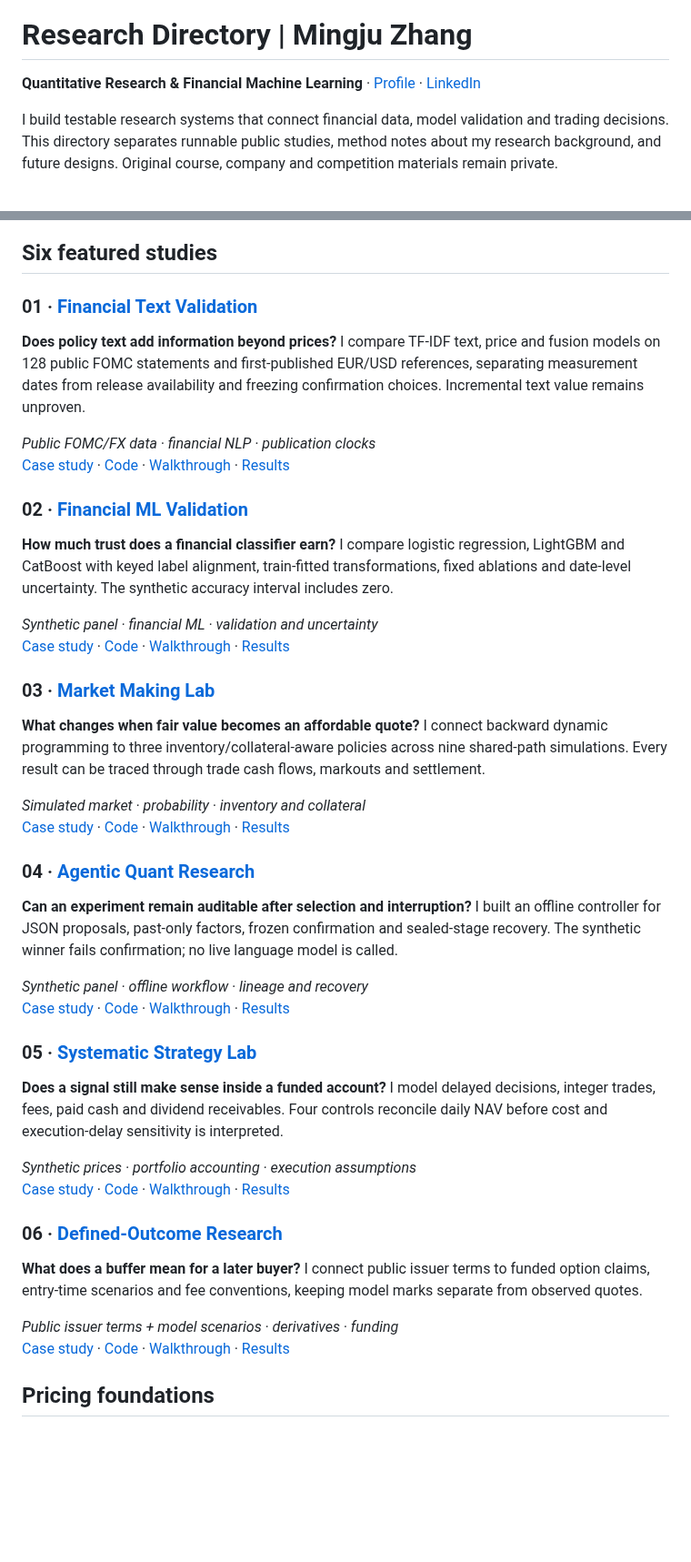
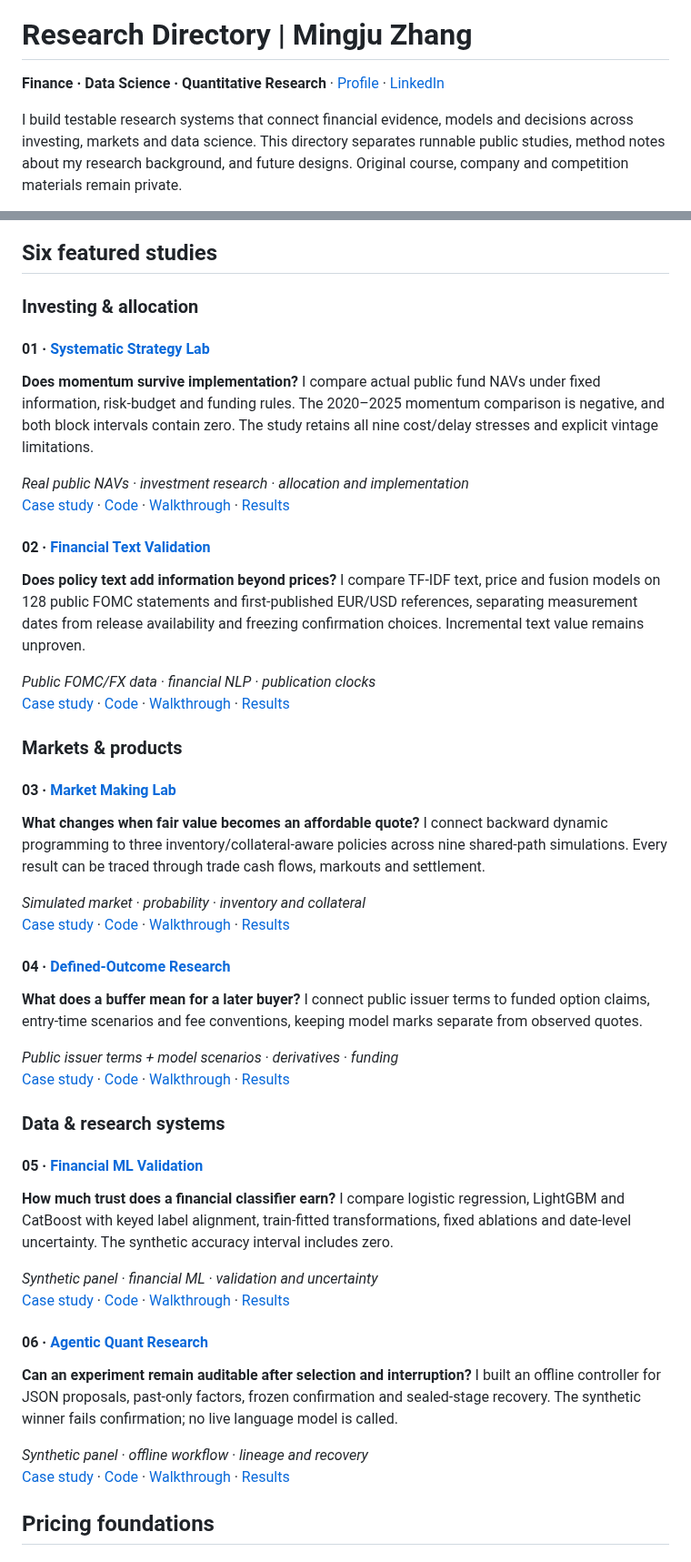
Before and after one commit to Mingju-Zhang-CBS/Quant, a Markdown page: README.md, 2 parts joined by grey strips. Shown at 91% size. Rendered like a GitHub page; blank space fills up the shorter version.

Commit message:
Connect finance, data and markets through a broader evidence-led research studio

```diff
--- a/README.md
+++ b/README.md
@@ -2,7 +2,7 @@
 
 # Research Directory | Mingju Zhang
 
-**Quantitative Research & Financial Machine Learning** · [Profile](https://github.com/Mingju-Zhang-CBS) · [LinkedIn](https://www.linkedin.com/in/mingju-zhang-611b00223/)
+**Finance · Data Science · Quantitative Research** · [Profile](https://github.com/Mingju-Zhang-CBS) · [LinkedIn](https://www.linkedin.com/in/mingju-zhang-611b00223/)
 
-I build testable research systems that connect financial data, model validation and trading decisions. This directory separates runnable public studies, method notes about my research background, and future designs. Original course, company and competition materials remain private.
+I build testable research systems that connect financial evidence, models and decisions across investing, markets and data science. This directory separates runnable public studies, method notes about my research background, and future designs. Original course, company and competition materials remain private.
 
@@ -10,47 +12,53 @@ I build testable research systems that connect financial data, model validation
 
 ## Six featured studies
 
-### 01 · [Financial Text Validation](https://github.com/Mingju-Zhang-CBS/financial-text-validation)
+### Investing & allocation
+
+#### 01 · [Systematic Strategy Lab](https://github.com/Mingju-Zhang-CBS/systematic-strategy-lab)
+
+**Does momentum survive implementation?** I compare actual public fund NAVs under fixed information, risk-budget and funding rules. The 2020–2025 momentum comparison is negative, and both block intervals contain zero. The study retains all nine cost/delay stresses and explicit vintage limitations.
+
+*Real public NAVs · investment research · allocation and implementation*
+[Case study](projects/systematic-strategy-lab.md) · [Code](https://github.com/Mingju-Zhang-CBS/systematic-strategy-lab) · [Walkthrough](https://github.com/Mingju-Zhang-CBS/systematic-strategy-lab/blob/main/docs/WALKTHROUGH.md) · [Results](https://github.com/Mingju-Zhang-CBS/systematic-strategy-lab/blob/main/reports/real/REPORT.md)
+
+#### 02 · [Financial Text Validation](https://github.com/Mingju-Zhang-CBS/financial-text-validation)
 
 **Does policy text add information beyond prices?** I compare TF-IDF text, price and fusion models on 128 public FOMC statements and first-published EUR/USD references, separating measurement dates from release availability and freezing confirmation choices. Incremental text value remains unproven.
 
 *Public FOMC/FX data · financial NLP · publication clocks*
 [Case study](projects/financial-text-validation.md) · [Code](https://github.com/Mingju-Zhang-CBS/financial-text-validation) · [Walkthrough](https://github.com/Mingju-Zhang-CBS/financial-text-validation/blob/main/docs/WALKTHROUGH.md) · [Results](https://github.com/Mingju-Zhang-CBS/financial-text-validation/blob/main/reports/demo/REPORT.md)
 
-### 02 · [Financial ML Validation](https://github.com/Mingju-Zhang-CBS/financial-ml-validation)
+### Markets & products
+
+#### 03 · [Market Making Lab](https://github.com/Mingju-Zhang-CBS/market-making-lab)
+
+**What changes when fair value becomes an affordable quote?** I connect backward dynamic programming to three inventory/collateral-aware policies across nine shared-path simulations. Every result can be traced through trade cash flows, markouts and settlement.
+
+*Simulated market · probability · inventory and collateral*
+[Case study](projects/market-making-lab.md) · [Code](https://github.com/Mingju-Zhang-CBS/market-making-lab) · [Walkthrough](https://github.com/Mingju-Zhang-CBS/market-making-lab/blob/main/docs/WALKTHROUGH.md) · [Results](https://github.com/Mingju-Zhang-CBS/market-making-lab/blob/main/reports/demo/REPORT.md)
+
+#### 04 · [Defined-Outcome Research](https://github.com/Mingju-Zhang-CBS/defined-outcome-research)
+
+**What does a buffer mean for a later buyer?** I connect public issuer terms to funded option claims, entry-time scenarios and fee conventions, keeping model marks separate from observed quotes.
+
+*Public issuer terms + model scenarios · derivatives · funding*
+[Case study](projects/defined-outcome-research.md) · [Code](https://github.com/Mingju-Zhang-CBS/defined-outcome-research) · [Walkthrough](https://github.com/Mingju-Zhang-CBS/defined-outcome-research/blob/main/docs/WALKTHROUGH.md) · [Results](https://github.com/Mingju-Zhang-CBS/defined-outcome-research/blob/main/reports/demo/REPORT.md)
+
+### Data & research systems
+
+#### 05 · [Financial ML Validation](https://github.com/Mingju-Zhang-CBS/financial-ml-validation)
 
 **How much trust does a financial classifier earn?** I compare logistic regression, LightGBM and CatBoost with keyed label alignment, train-fitted transformations, fixed ablations and date-level uncertainty. The synthetic accuracy interval includes zero.
 
 *Synthetic panel · financial ML · validation and uncertainty*
 [Case study](projects/financial-ml-validation.md) · [Code](https://github.com/Mingju-Zhang-CBS/financial-ml-validation) · [Walkthrough](https://github.com/Mingju-Zhang-CBS/financial-ml-validation/blob/main/docs/WALKTHROUGH.md) · [Results](https://github.com/Mingju-Zhang-CBS/financial-ml-validation/blob/main/reports/demo/REPORT.md)
 
-### 03 · [Market Making Lab](https://github.com/Mingju-Zhang-CBS/market-making-lab)
-
-**What changes when fair value becomes an affordable quote?** I connect backward dynamic programming to three inventory/collateral-aware policies across nine shared-path simulations. Every result can be traced through trade cash flows, markouts and settlement.
-
-*Simulated market · probability · inventory and collateral*
-[Case study](projects/market-making-lab.md) · [Code](https://github.com/Mingju-Zhang-CBS/market-making-lab) · [Walkthrough](https://github.com/Mingju-Zhang-CBS/market-making-lab/blob/main/docs/WALKTHROUGH.md) · [Results](https://github.com/Mingju-Zhang-CBS/market-making-lab/blob/main/reports/demo/REPORT.md)
-
-### 04 · [Agentic Quant Research](https://github.com/Mingju-Zhang-CBS/agentic-quant-research)
+#### 06 · [Agentic Quant Research](https://github.com/Mingju-Zhang-CBS/agentic-quant-research)
 
 **Can an experiment remain auditable after selection and interruption?** I built an offline controller for JSON proposals, past-only factors, frozen confirmation and sealed-stage recovery. The synthetic winner fails confirmation; no live language model is called.
 
 *Synthetic panel · offline workflow · lineage and recovery*
 [Case study](projects/agentic-quant-research.md) · [Code](https://github.com/Mingju-Zhang-CBS/agentic-quant-research) · [Walkthrough](https://github.com/Mingju-Zhang-CBS/agentic-quant-research/blob/main/docs/WALKTHROUGH.md) · [Results](https://github.com/Mingju-Zhang-CBS/agentic-quant-research/blob/main/reports/demo/REPORT.md)
-
-### 05 · [Systematic Strategy Lab](https://github.com/Mingju-Zhang-CBS/systematic-strategy-lab)
-
-**Does a signal still make sense inside a funded account?** I model delayed decisions, integer trades, fees, paid cash and dividend receivables. Four controls reconcile daily NAV before cost and execution-delay sensitivity is interpreted.
-
-*Synthetic prices · portfolio accounting · execution assumptions*
-[Case study](projects/systematic-strategy-lab.md) · [Code](https://github.com/Mingju-Zhang-CBS/systematic-strategy-lab) · [Walkthrough](https://github.com/Mingju-Zhang-CBS/systematic-strategy-lab/blob/main/docs/WALKTHROUGH.md) · [Results](https://github.com/Mingju-Zhang-CBS/systematic-strategy-lab/blob/main/reports/demo/REPORT.md)
-
-### 06 · [Defined-Outcome Research](https://github.com/Mingju-Zhang-CBS/defined-outcome-research)
-
-**What does a buffer mean for a later buyer?** I connect public issuer terms to funded option claims, entry-time scenarios and fee conventions, keeping model marks separate from observed quotes.
-
-*Public issuer terms + model scenarios · derivatives · funding*
-[Case study](projects/defined-outcome-research.md) · [Code](https://github.com/Mingju-Zhang-CBS/defined-outcome-research) · [Walkthrough](https://github.com/Mingju-Zhang-CBS/defined-outcome-research/blob/main/docs/WALKTHROUGH.md) · [Results](https://github.com/Mingju-Zhang-CBS/defined-outcome-research/blob/main/reports/demo/REPORT.md)
 
 ## Pricing foundations
 
```
Also changed, not shown: other parts of README.md (+15 -7 lines), projects/systematic-strategy-lab.md (+16 -18 lines), assets/systematic-strategy-lab-real-result.png (added), 3 other files.
